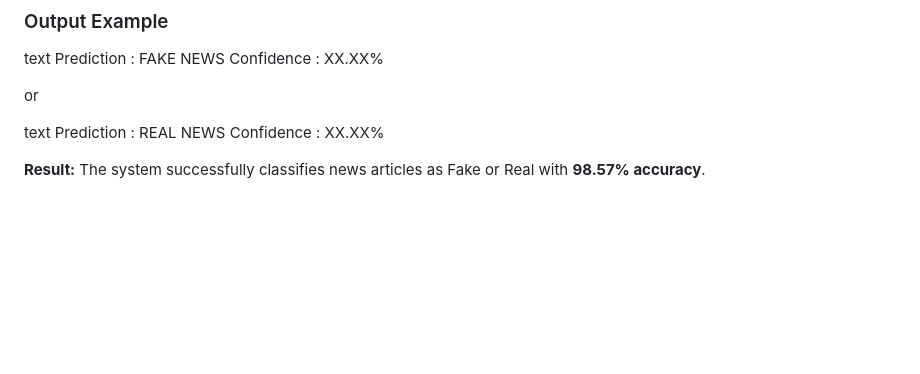
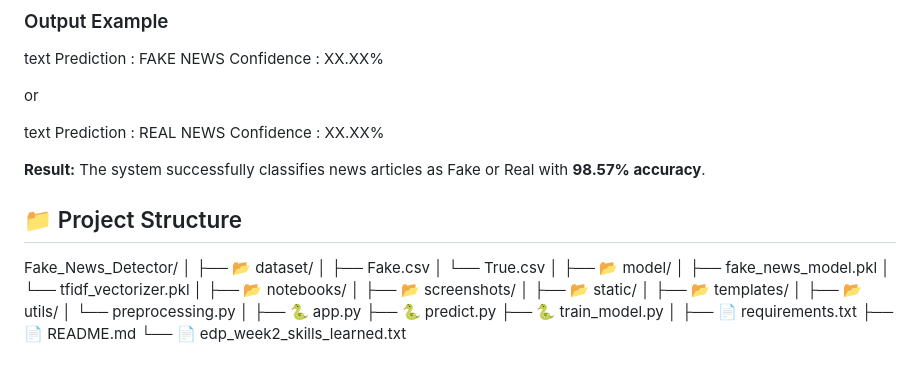
Before and after one commit to udaykirankambhampati/fakenewsdetection, a Markdown page: README.md, the part around the change. Rendered like a GitHub page; blank space fills up the shorter version.

Commit message:
Create professional Week 2 project README

```diff
--- a/README.md
+++ b/README.md
@@ -224,3 +224,35 @@ Prediction : REAL NEWS
 Confidence : XX.XX%
 
 **Result:** The system successfully classifies news articles as Fake or Real with **98.57% accuracy**.
+
+
+## 📁 Project Structure
+
+Fake_News_Detector/
+│
+├── 📂 dataset/
+│   ├── Fake.csv
+│   └── True.csv
+│
+├── 📂 model/
+│   ├── fake_news_model.pkl
+│   └── tfidf_vectorizer.pkl
+│
+├── 📂 notebooks/
+│
+├── 📂 screenshots/
+│
+├── 📂 static/
+│
+├── 📂 templates/
+│
+├── 📂 utils/
+│   └── preprocessing.py
+│
+├── 🐍 app.py
+├── 🐍 predict.py
+├── 🐍 train_model.py
+│
+├── 📄 requirements.txt
+├── 📄 README.md
+└── 📄 edp_week2_skills_learned.txt
```
